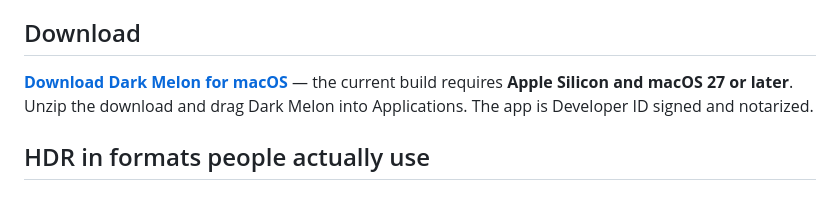
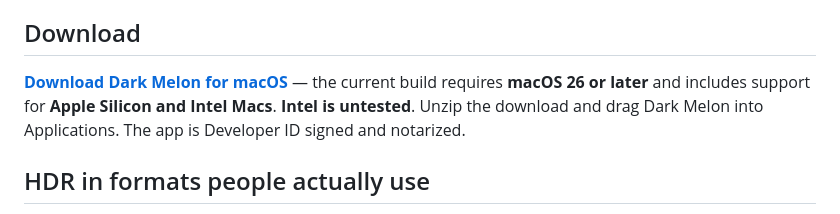
Before and after one commit to 1096bimu/Dark-Melon, a Markdown page: README.md, the part around the change. Rendered like a GitHub page.

Commit message:
Update download requirements for macOS 26 and universal build

```diff
--- a/README.md
+++ b/README.md
@@ -4,7 +4,7 @@ A SwiftUI image development app for RAW, SDR, and HDR images, with tone and colo
 
 ## Download
 
-**[Download Dark Melon for macOS](https://github.com/1096bimu/Dark-Melon/releases/latest)** — the current build requires **Apple Silicon and macOS 27 or later**. Unzip the download and drag Dark Melon into Applications. The app is Developer ID signed and notarized.
+**[Download Dark Melon for macOS](https://github.com/1096bimu/Dark-Melon/releases/latest)** — the current build requires **macOS 26 or later** and includes support for **Apple Silicon and Intel Macs**. **Intel is untested**. Unzip the download and drag Dark Melon into Applications. The app is Developer ID signed and notarized.
 
 ## HDR in formats people actually use
 
```
